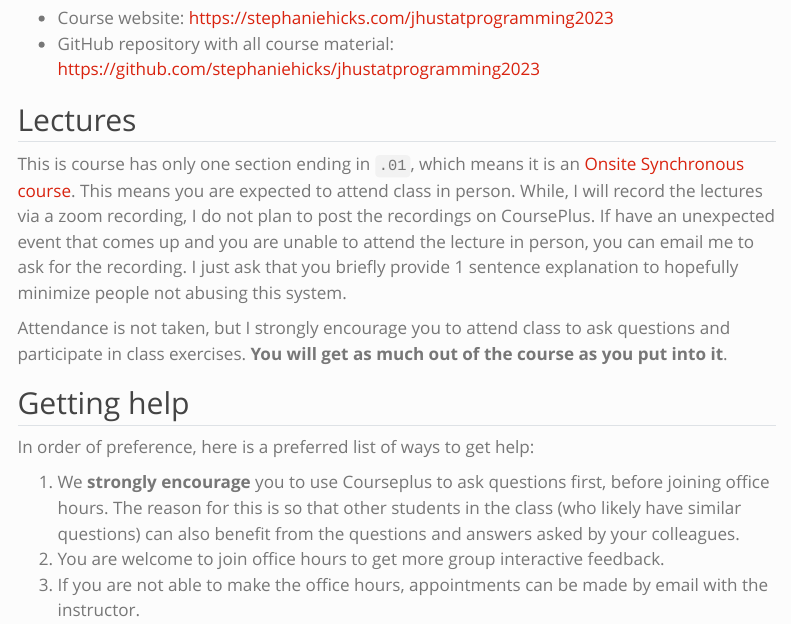
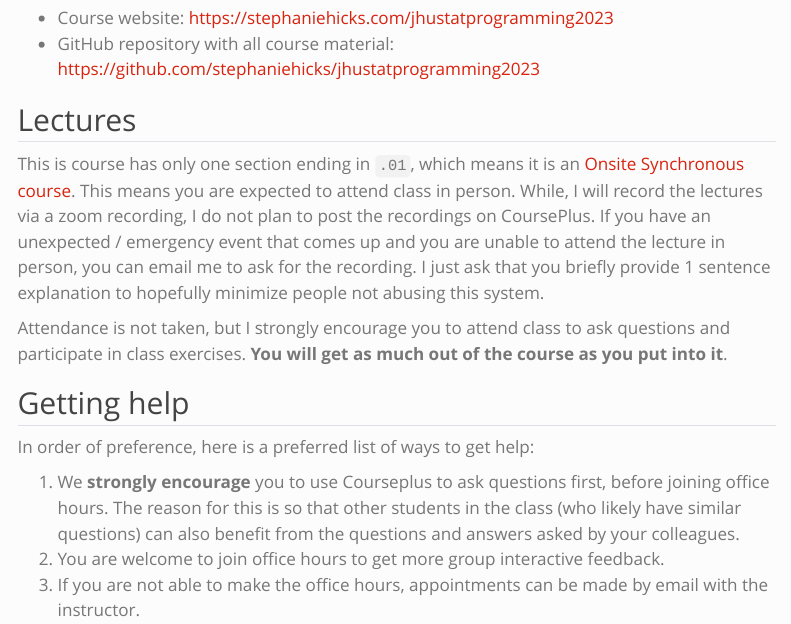
Before and after one commit to stephaniehicks/jhustatprogramming2023, a Quarto document (syllabus.qmd): the page in a window 1100 px wide, from 2090 px down. Rendered offline with R 4.5, knitr and Pandoc in place of Quarto, with nearby package versions; menus at the side of the page are left out.

Commit message:
fixed typo in syllabus

```diff
--- a/syllabus.qmd
+++ b/syllabus.qmd
@@ -72,7 +72,7 @@ You can access all course materials (e.g. lectures, project assignments) here
 This is course has only one section ending in `.01`, which means it is an [Onsite Synchronous course](https://publichealth.jhu.edu/academics/course-directory/course/section-numbers-explained).
 This means you are expected to attend class in person.
 While, I will record the lectures via a zoom recording, I do not plan to post the recordings on CoursePlus.
- If have an unexpected event that comes up and you are unable to attend the lecture in person, you can email me to ask for the recording.
+ If you have an unexpected / emergency event that comes up and you are unable to attend the lecture in person, you can email me to ask for the recording.
 I just ask that you briefly provide 1 sentence explanation to hopefully minimize people not abusing this system.
 
 Attendance is not taken, but I strongly encourage you to attend class to ask questions and participate in class exercises.
```
Also changed, not shown: 1 other file.
